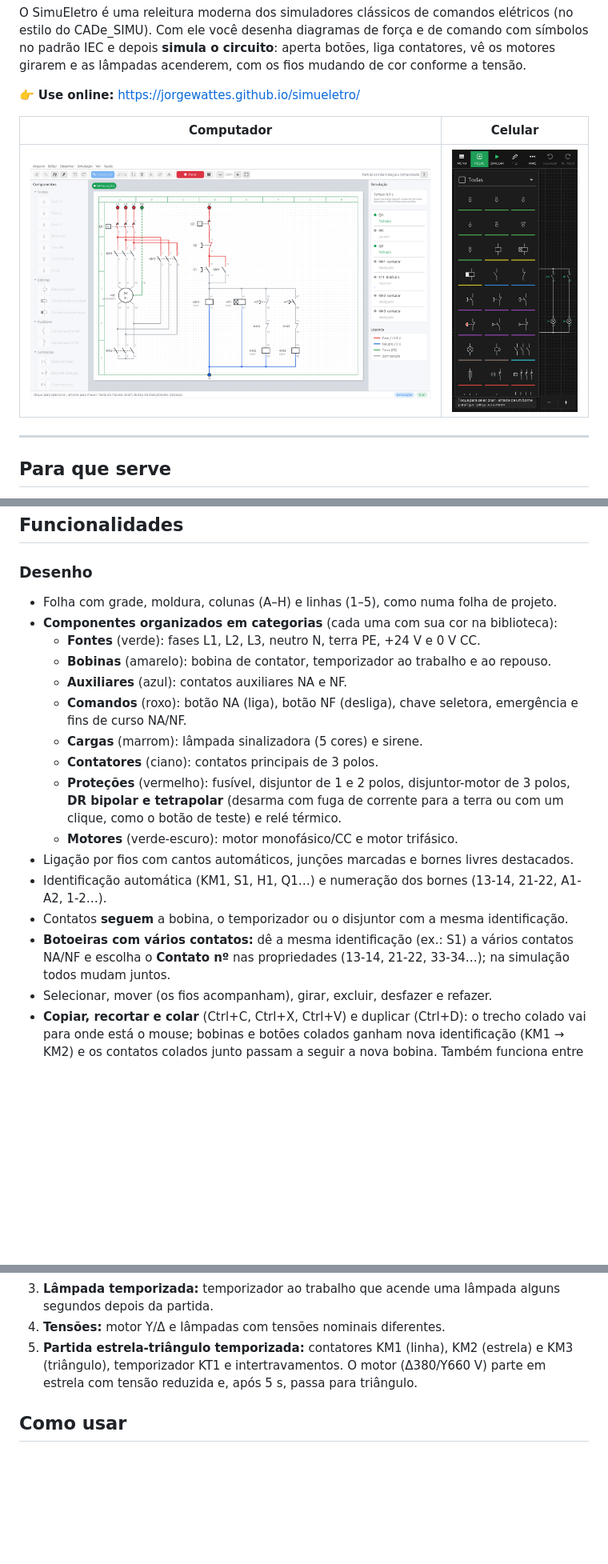
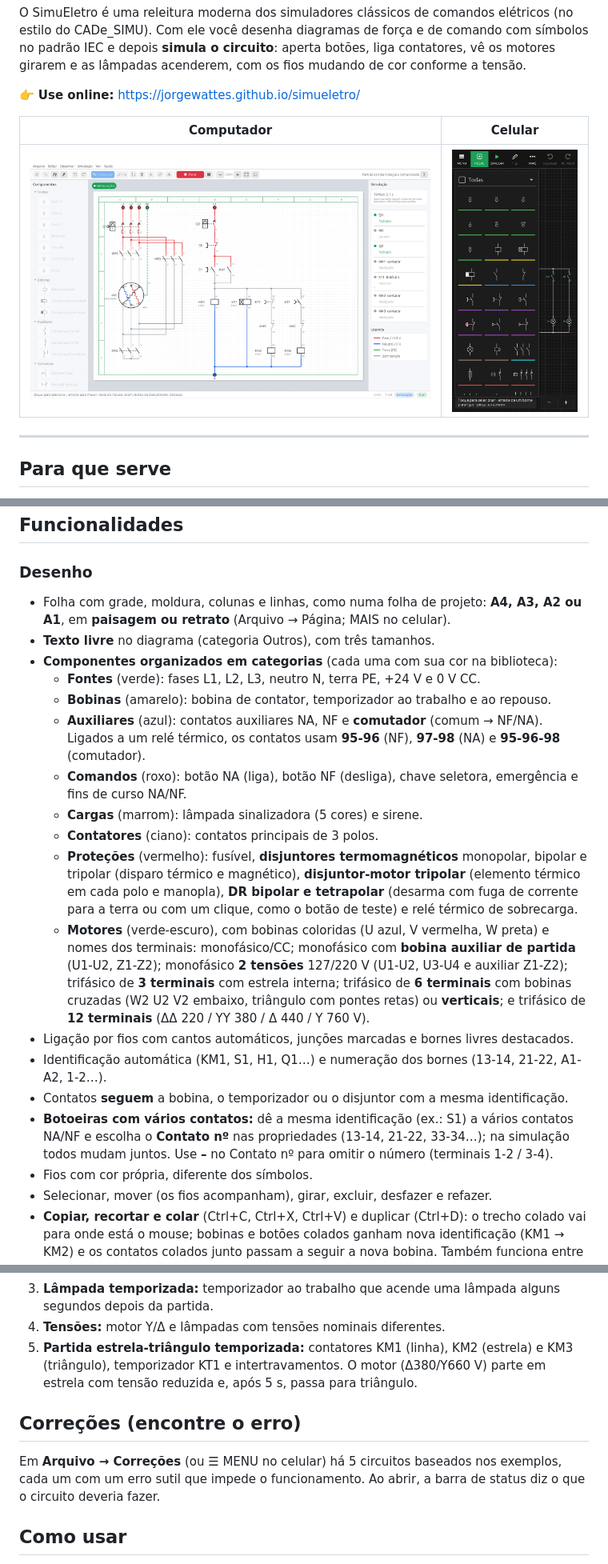
Before and after one commit to jorgewattes/openrelay, a Markdown page: README.md, 3 parts joined by grey strips. Shown at 80% size. Drawn GitHub-style; pictures changed too: docs/tela-computador.png; blank space fills up the shorter version.

```diff
--- a/README.md
+++ b/README.md
@@ -21,20 +21,22 @@ O SimuEletro é uma releitura moderna dos simuladores clássicos de comandos el
 ## Funcionalidades
 
 ### Desenho
-- Folha com grade, moldura, colunas (A–H) e linhas (1–5), como numa folha de projeto.
+- Folha com grade, moldura, colunas e linhas, como numa folha de projeto: **A4, A3, A2 ou A1**, em **paisagem ou retrato** (Arquivo → Página; MAIS no celular).
+- **Texto livre** no diagrama (categoria Outros), com três tamanhos.
 - **Componentes organizados em categorias** (cada uma com sua cor na biblioteca):
   - **Fontes** (verde): fases L1, L2, L3, neutro N, terra PE, +24 V e 0 V CC.
   - **Bobinas** (amarelo): bobina de contator, temporizador ao trabalho e ao repouso.
-  - **Auxiliares** (azul): contatos auxiliares NA e NF.
+  - **Auxiliares** (azul): contatos auxiliares NA, NF e **comutador** (comum → NF/NA). Ligados a um relé térmico, os contatos usam **95-96** (NF), **97-98** (NA) e **95-96-98** (comutador).
   - **Comandos** (roxo): botão NA (liga), botão NF (desliga), chave seletora, emergência e fins de curso NA/NF.
   - **Cargas** (marrom): lâmpada sinalizadora (5 cores) e sirene.
   - **Contatores** (ciano): contatos principais de 3 polos.
-  - **Proteções** (vermelho): fusível, disjuntor de 1 e 2 polos, disjuntor-motor de 3 polos, **DR bipolar e tetrapolar** (desarma com fuga de corrente para a terra ou com um clique, como o botão de teste) e relé térmico.
-  - **Motores** (verde-escuro): motor monofásico/CC e motor trifásico.
+  - **Proteções** (vermelho): fusível, **disjuntores termomagnéticos** monopolar, bipolar e tripolar (disparo térmico e magnético), **disjuntor-motor tripolar** (elemento térmico em cada polo e manopla), **DR bipolar e tetrapolar** (desarma com fuga de corrente para a terra ou com um clique, como o botão de teste) e relé térmico de sobrecarga.
+  - **Motores** (verde-escuro), com bobinas coloridas (U azul, V vermelha, W preta) e nomes dos terminais: monofásico/CC; monofásico com **bobina auxiliar de partida** (U1-U2, Z1-Z2); monofásico **2 tensões** 127/220 V (U1-U2, U3-U4 e auxiliar Z1-Z2); trifásico de **3 terminais** com estrela interna; trifásico de **6 terminais** com bobinas cruzadas (W2 U2 V2 embaixo, triângulo com pontes retas) ou **verticais**; e trifásico de **12 terminais** (ΔΔ 220 / YY 380 / Δ 440 / Y 760 V).
 - Ligação por fios com cantos automáticos, junções marcadas e bornes livres destacados.
 - Identificação automática (KM1, S1, H1, Q1…) e numeração dos bornes (13-14, 21-22, A1-A2, 1-2…).
 - Contatos **seguem** a bobina, o temporizador ou o disjuntor com a mesma identificação.
-- **Botoeiras com vários contatos:** dê a mesma identificação (ex.: S1) a vários contatos NA/NF e escolha o **Contato nº** nas propriedades (13-14, 21-22, 33-34…); na simulação todos mudam juntos.
+- **Botoeiras com vários contatos:** dê a mesma identificação (ex.: S1) a vários contatos NA/NF e escolha o **Contato nº** nas propriedades (13-14, 21-22, 33-34…); na simulação todos mudam juntos. Use **–** no Contato nº para omitir o número (terminais 1-2 / 3-4).
+- Fios com cor própria, diferente dos símbolos.
 - Selecionar, mover (os fios acompanham), girar, excluir, desfazer e refazer.
 - **Copiar, recortar e colar** (Ctrl+C, Ctrl+X, Ctrl+V) e duplicar (Ctrl+D): o trecho colado vai para onde está o mouse; bobinas e botões colados ganham nova identificação (KM1 → KM2) e os contatos colados junto passam a seguir a nova bobina. Também funciona entre duas janelas/abas do SimuEletro.
 
@@ -108,6 +112,10 @@ No menu **Arquivo → Exemplos** (ou ☰ no celular):
 4. **Tensões:** motor Y/Δ e lâmpadas com tensões nominais diferentes.
 5. **Partida estrela-triângulo temporizada:** contatores KM1 (linha), KM2 (estrela) e KM3 (triângulo), temporizador KT1 e intertravamentos. O motor (Δ380/Y660 V) parte em estrela com tensão reduzida e, após 5 s, passa para triângulo.
 
+## Correções (encontre o erro)
+
+Em **Arquivo → Correções** (ou ☰ MENU no celular) há 5 circuitos baseados nos exemplos, cada um com um erro sutil que impede o funcionamento. Ao abrir, a barra de status diz o que o circuito deveria fazer.
+
 ## Como usar
 
 1. Escolha um componente na lista (ou em **Componentes** no celular) e clique/toque na folha para colocá-lo. **R** gira.
```
Also changed, not shown: other parts of README.md (+3 -1 lines), 11 other files.
